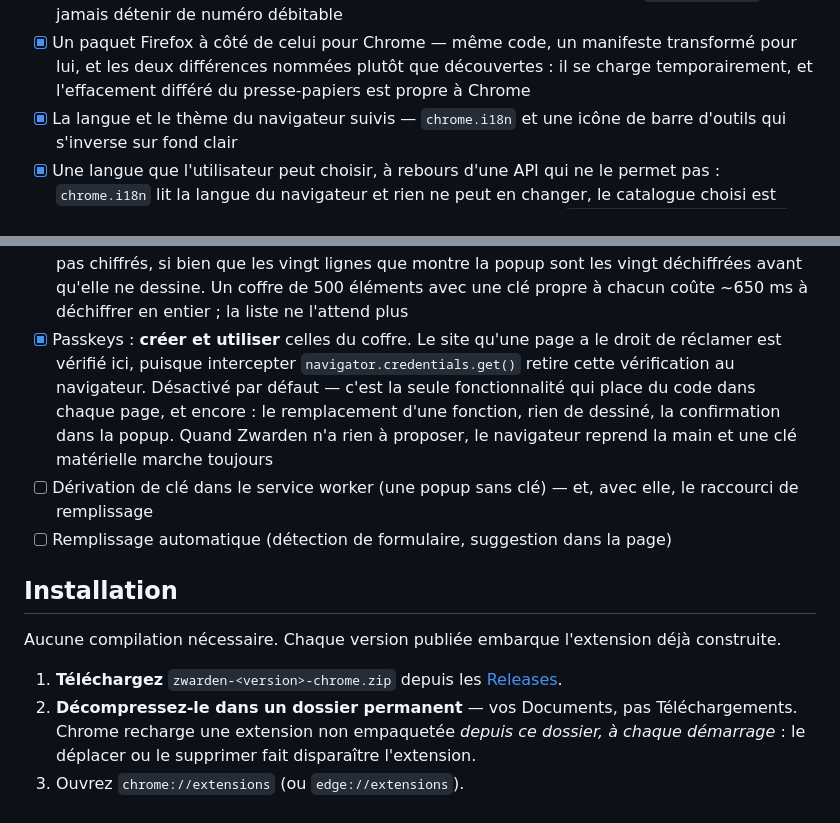
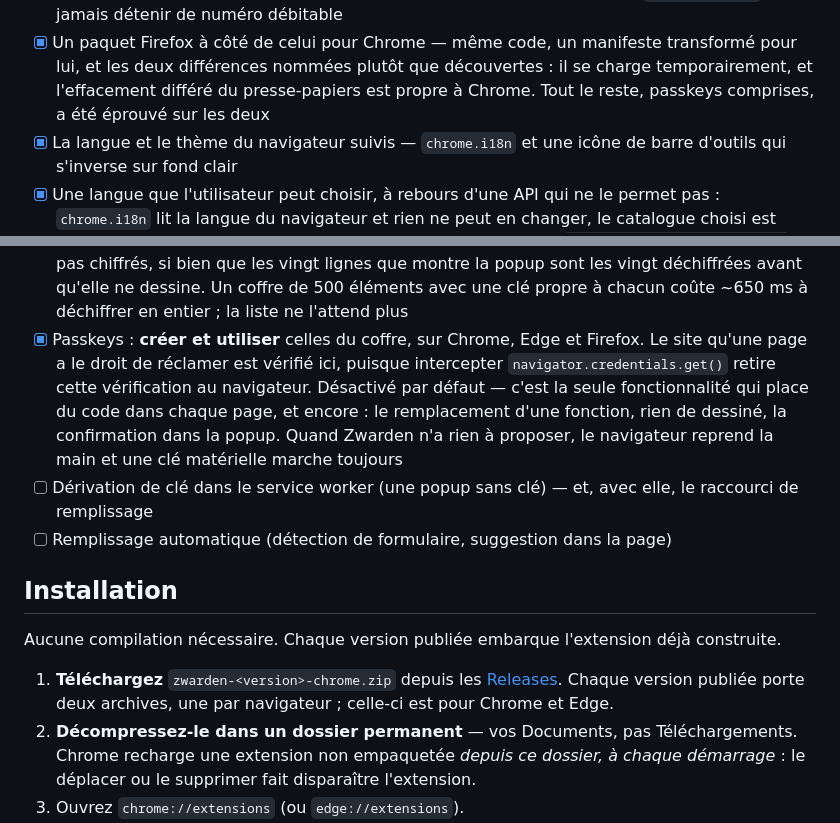
Before and after one commit to totocehero/zwarden, a Markdown page: README.fr.md, 2 parts joined by grey strips. Drawn GitHub-style.

```diff
--- a/README.fr.md
+++ b/README.fr.md
@@ -90,7 +90,8 @@ Le cœur cryptographique est implémenté et testé. Le reste avance.
 - [x] Un paquet Firefox à côté de celui pour Chrome — même code, un manifeste
       transformé pour lui, et les deux différences nommées plutôt que
       découvertes : il se charge temporairement, et l'effacement différé du
-      presse-papiers est propre à Chrome
+      presse-papiers est propre à Chrome. Tout le reste, passkeys comprises, a
+      été éprouvé sur les deux
 - [x] La langue et le thème du navigateur suivis — `chrome.i18n` et une icône de
       barre d'outils qui s'inverse sur fond clair
 - [x] Une langue que l'utilisateur peut choisir, à rebours d'une API qui ne le
@@ -130,7 +131,8 @@ Le cœur cryptographique est implémenté et testé. Le reste avance.
       montre la popup sont les vingt déchiffrées avant qu'elle ne dessine. Un
       coffre de 500 éléments avec une clé propre à chacun coûte ~650 ms à
       déchiffrer en entier ; la liste ne l'attend plus
-- [x] Passkeys : **créer et utiliser** celles du coffre. Le site qu'une page a le
+- [x] Passkeys : **créer et utiliser** celles du coffre, sur Chrome, Edge et
+      Firefox. Le site qu'une page a le
       droit de réclamer est vérifié ici, puisque intercepter
       `navigator.credentials.get()` retire cette vérification au navigateur.
       Désactivé par défaut — c'est la seule fonctionnalité qui place du code
@@ -148,7 +150,9 @@ Aucune compilation nécessaire. Chaque version publiée embarque l'extension
 déjà construite.
 
 1. **Téléchargez** `zwarden-<version>-chrome.zip` depuis les
-   [Releases](https://github.com/totocehero/zwarden/releases).
+   [Releases](https://github.com/totocehero/zwarden/releases). Chaque version
+   publiée porte deux archives, une par navigateur ; celle-ci est pour Chrome
+   et Edge.
 2. **Décompressez-le dans un dossier permanent** — vos Documents, pas
    Téléchargements. Chrome recharge une extension non empaquetée *depuis ce
    dossier, à chaque démarrage* : le déplacer ou le supprimer fait disparaître
```
Also changed, not shown: README.md (+5 -3 lines).
